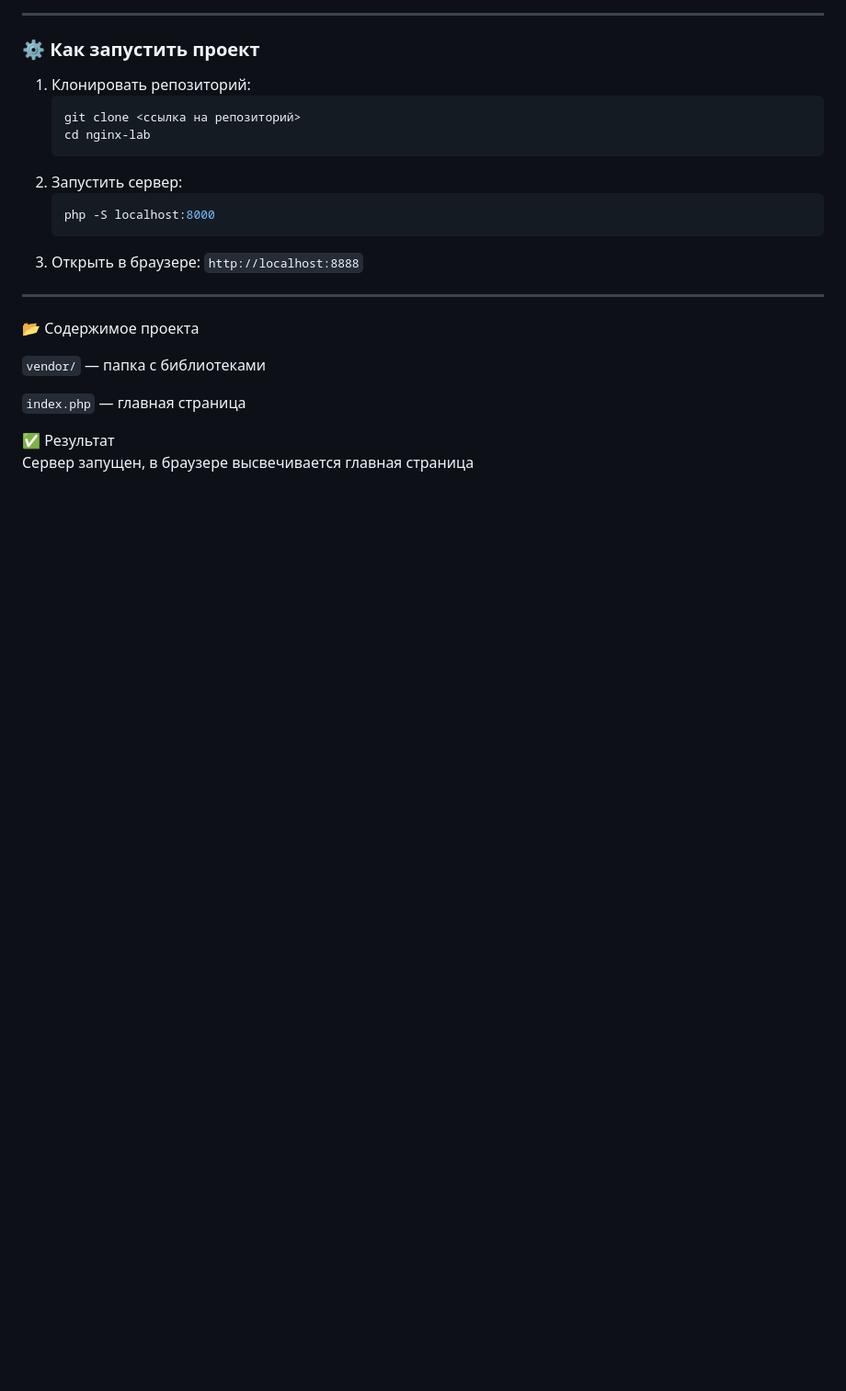
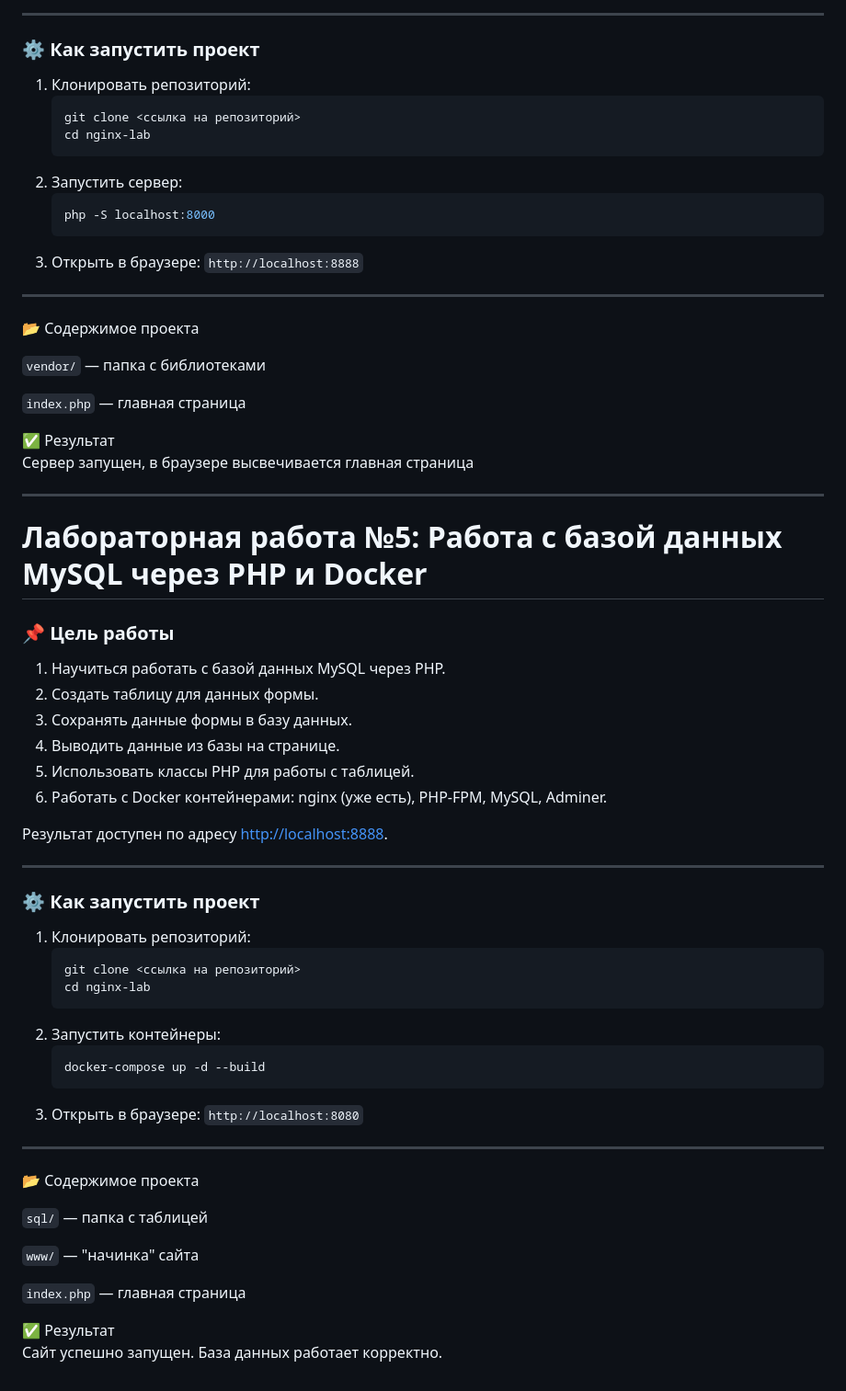
Before and after one commit to MaryaELF/WB_BFU, a Markdown page: README.md, the part around the change. Shown at 92% size. Rendered like a GitHub page; blank space fills up the shorter version.

````diff
--- a/README.md
+++ b/README.md
@@ -145,3 +145,45 @@ HTML-страница успешно запущена, сохранение да
 
 ✅ Результат
 Сервер запущен, в браузере высвечивается главная страница
+
+---
+
+# Лабораторная работа №5: Работа с базой данных MySQL через PHP и Docker
+
+### 📌 Цель работы
+1. Научиться работать с базой данных MySQL через PHP.
+2. Создать таблицу для данных формы.
+3. Сохранять данные формы в базу данных.
+4. Выводить данные из базы на странице.
+5. Использовать классы PHP для работы с таблицей.
+6. Работать с Docker контейнерами: nginx (уже есть), PHP-FPM, MySQL, Adminer.
+
+Результат доступен по адресу [http://localhost:8888](http://localhost:8080/index.php).
+
+---
+
+### ⚙️ Как запустить проект
+
+1. Клонировать репозиторий:
+   ```bash
+   git clone <ссылка на репозиторий>
+   cd nginx-lab
+2. Запустить контейнеры:
+   ```bash
+   docker-compose up -d --build
+   ```
+3. Открыть в браузере:
+   ```http://localhost:8080```
+
+---
+
+📂 Содержимое проекта
+
+```sql/``` — папка с таблицей
+
+```www/``` — "начинка" сайта
+
+```index.php``` — главная страница
+
+✅ Результат
+Сайт успешно запущен. База данных работает корректно.
````
